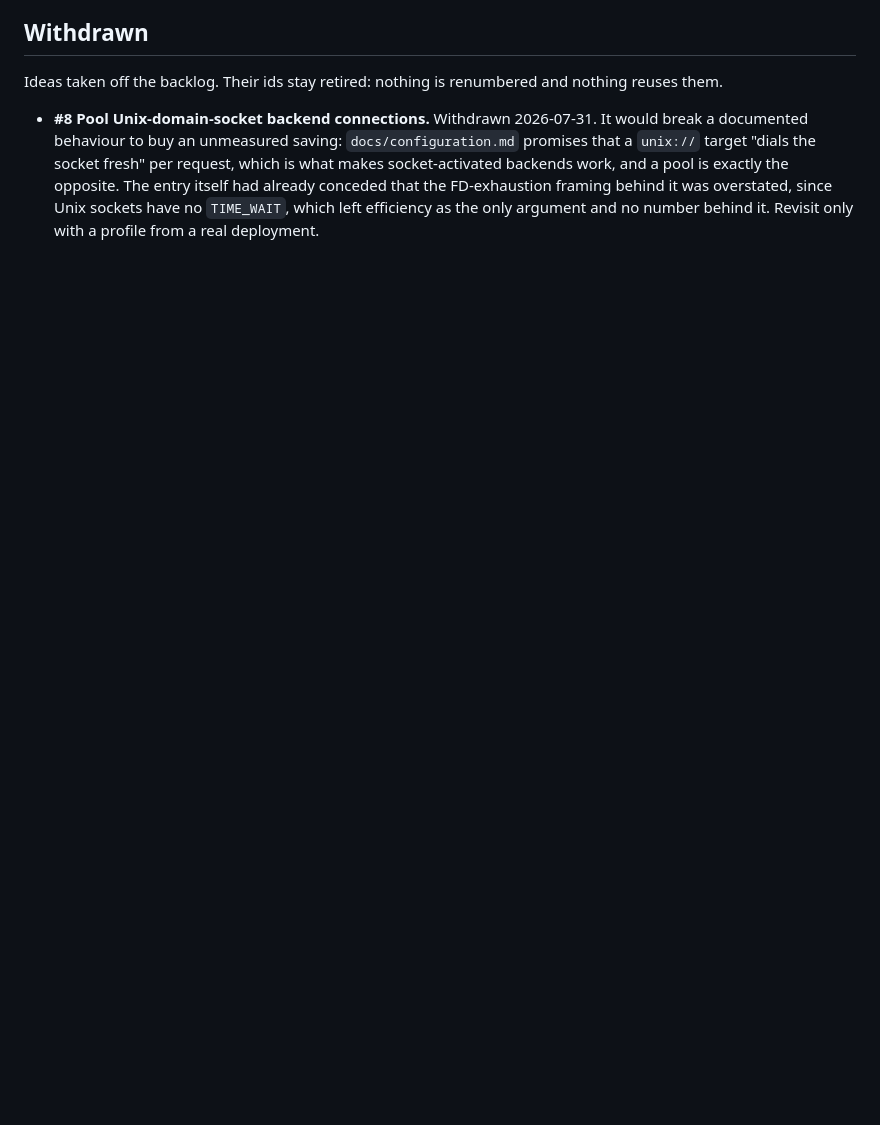
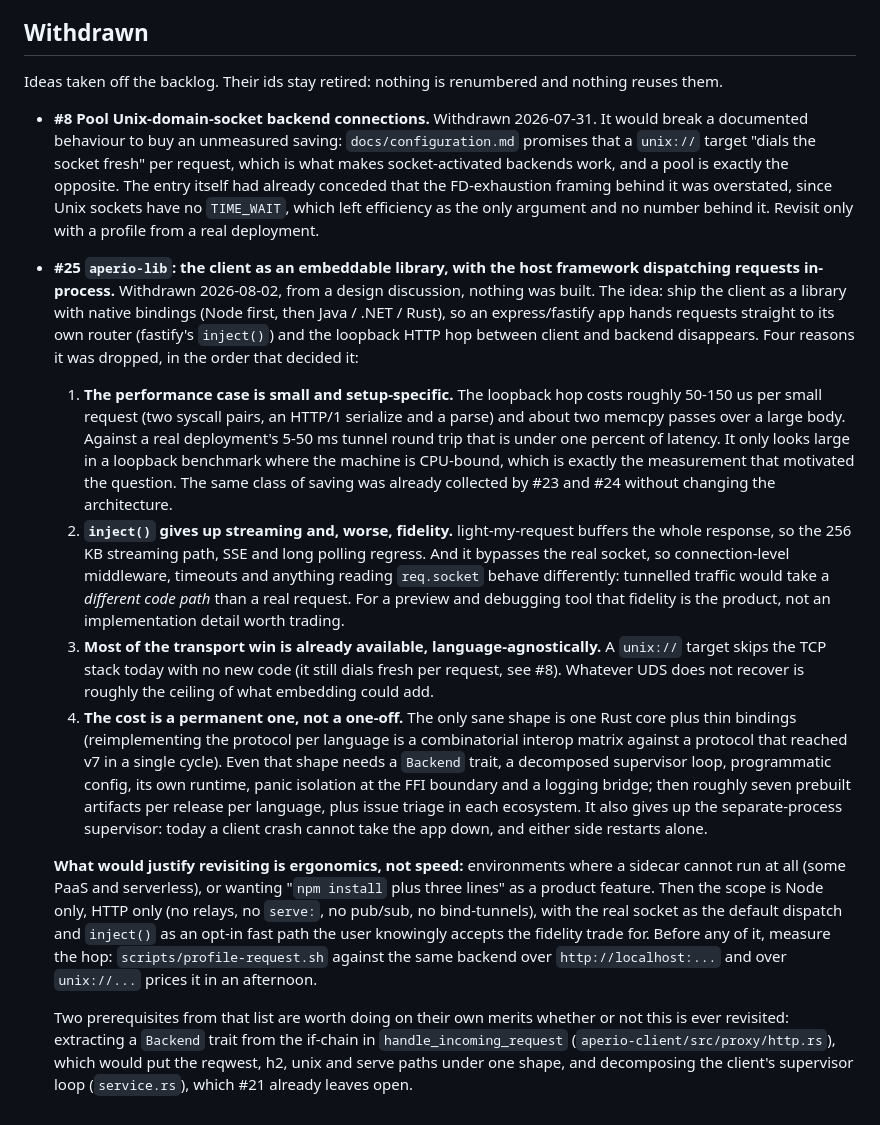
Before and after one commit to co3moz/aperio, a Markdown page: planned_features.md, the part around the change. GitHub-like rendering; blank space fills up the shorter version.

Commit message:
docs(backlog): #25 withdrawn, the embeddable client library
Recorded from a design discussion, nothing was built. The performance
case is under one percent of a real deployment's latency and only
visible in a CPU-bound loopback benchmark; fastify's inject() buys it
by giving up streaming and, more importantly, by making tunnelled
traffic take a different code path than a real request, which is the
opposite of what a preview tool sells. A unix:// target already
collects most of the transport win with no new code, and the remaining
shape (one Rust core plus per-language bindings) is a permanent
distribution and support cost.

Written down so the question is answered from the record rather than
re-argued: the revisit condition is ergonomics (no-sidecar
environments), not speed, and the two prerequisites worth doing anyway
are named.

```diff
--- a/planned_features.md
+++ b/planned_features.md
@@ -651,3 +651,55 @@ nothing reuses them.
   FD-exhaustion framing behind it was overstated, since Unix sockets have no
   `TIME_WAIT`, which left efficiency as the only argument and no number behind
   it. Revisit only with a profile from a real deployment.
+
+- **#25 `aperio-lib`: the client as an embeddable library, with the host
+  framework dispatching requests in-process.** Withdrawn 2026-08-02, from a
+  design discussion, nothing was built. The idea: ship the client as a library
+  with native bindings (Node first, then Java / .NET / Rust), so an
+  express/fastify app hands requests straight to its own router (fastify's
+  `inject()`) and the loopback HTTP hop between client and backend disappears.
+  Four reasons it was dropped, in the order that decided it:
+
+  1. **The performance case is small and setup-specific.** The loopback hop
+     costs roughly 50-150 us per small request (two syscall pairs, an HTTP/1
+     serialize and a parse) and about two memcpy passes over a large body.
+     Against a real deployment's 5-50 ms tunnel round trip that is under one
+     percent of latency. It only looks large in a loopback benchmark where the
+     machine is CPU-bound, which is exactly the measurement that motivated the
+     question. The same class of saving was already collected by #23 and #24
+     without changing the architecture.
+  2. **`inject()` gives up streaming and, worse, fidelity.** light-my-request
+     buffers the whole response, so the 256 KB streaming path, SSE and long
+     polling regress. And it bypasses the real socket, so connection-level
+     middleware, timeouts and anything reading `req.socket` behave differently:
+     tunnelled traffic would take a *different code path* than a real request.
+     For a preview and debugging tool that fidelity is the product, not an
+     implementation detail worth trading.
+  3. **Most of the transport win is already available, language-agnostically.**
+     A `unix://` target skips the TCP stack today with no new code (it still
+     dials fresh per request, see #8). Whatever UDS does not recover is roughly
+     the ceiling of what embedding could add.
+  4. **The cost is a permanent one, not a one-off.** The only sane shape is one
+     Rust core plus thin bindings (reimplementing the protocol per language is a
+     combinatorial interop matrix against a protocol that reached v7 in a single
+     cycle). Even that shape needs a `Backend` trait, a decomposed supervisor
+     loop, programmatic config, its own runtime, panic isolation at the FFI
+     boundary and a logging bridge; then roughly seven prebuilt artifacts per
+     release per language, plus issue triage in each ecosystem. It also gives up
+     the separate-process supervisor: today a client crash cannot take the app
+     down, and either side restarts alone.
+
+  **What would justify revisiting is ergonomics, not speed:** environments where
+  a sidecar cannot run at all (some PaaS and serverless), or wanting
+  "`npm install` plus three lines" as a product feature. Then the scope is Node
+  only, HTTP only (no relays, no `serve:`, no pub/sub, no bind-tunnels), with
+  the real socket as the default dispatch and `inject()` as an opt-in fast path
+  the user knowingly accepts the fidelity trade for. Before any of it, measure
+  the hop: `scripts/profile-request.sh` against the same backend over
+  `http://localhost:...` and over `unix://...` prices it in an afternoon.
+
+  Two prerequisites from that list are worth doing on their own merits whether
+  or not this is ever revisited: extracting a `Backend` trait from the if-chain
+  in `handle_incoming_request` (`aperio-client/src/proxy/http.rs`), which would
+  put the reqwest, h2, unix and serve paths under one shape, and decomposing the
+  client's supervisor loop (`service.rs`), which #21 already leaves open.
```
